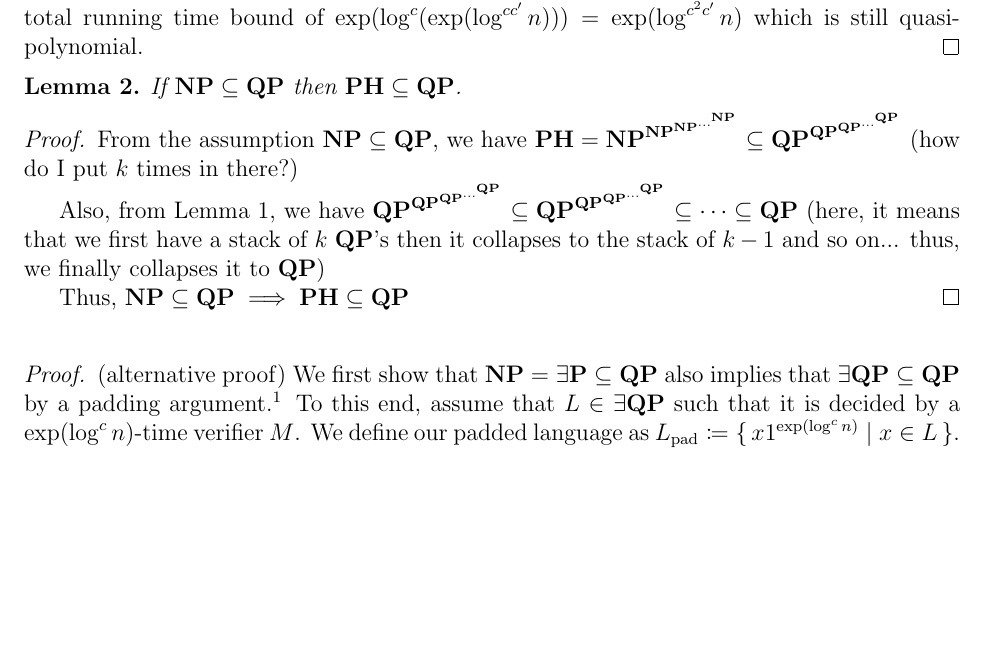
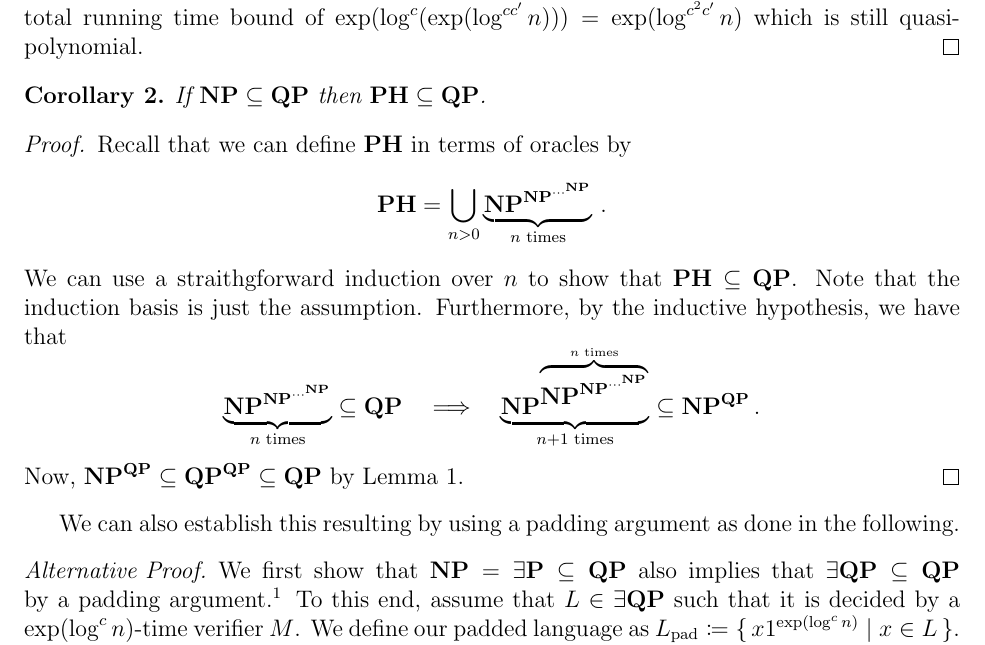
Before and after one commit to 285714/CS535, a LaTeX document (KC-Theorem15.tex, which reads macros.tex): part of page 3 of 6, cut so that both start at the same text, the shorter picture padded with empty space. Compiled offline with pdfLaTeX.

Commit message:
fix corollary 2

```diff
--- a/KC-Theorem15.tex
+++ b/KC-Theorem15.tex
@@ -168,22 +168,52 @@ This is easily seen by looking at the limit definition of Landau symbols, i.e.
 %
 % \end{proof}
 
-\begin{lemma}
+\begin{corollary}
   \label{lem:ph-sub-qp}
   If $\NP \subseteq \class{QP}$ then
   $\class{PH} \subseteq \class{QP}$.
-\end{lemma}
+\end{corollary}
 
 \begin{proof}
-	From the assumption $\NP \subseteq \class{QP}$, we have $\class{PH} = \NP^{\NP^{\NP^{\dots^{\NP}}}} \subseteq \class{QP}^{\class{QP}^{\class{QP}^{\dots^{\class{QP}}}}}$ (how do I put $k$ times in there?)
-
-	Also, from Lemma 1, we have $\class{QP}^{\class{QP}^{\class{QP}^{\dots^{\class{QP}}}}} \subseteq \class{QP}^{\class{QP}^{\class{QP}^{\dots^{\class{QP}}}}} \subseteq \dots \subseteq \class{QP}$ (here, it means that we first have a stack of $k$ $\class{QP}$'s then it collapses to the stack of $k - 1$ and so on... thus, we finally collapses it to $\class{QP}$)
-
-	Thus, $\NP \subseteq \class{QP} \implies \class{PH} \subseteq \class{QP}$
+  Recall that we can define $\class{PH}$ in terms of oracles by
+  \[
+    \class{PH} =
+    \bigcup_{n > 0} \underbrace{\NP^{\NP^{\cdots^{\NP}}}}_{n \textrm{ times}}
+    \,.
+  \]
+  We can use a straithgforward induction over $n$ to show that
+  $\class{PH} \subseteq \class{QP}$.
+  Note that the induction basis is just the assumption.
+  Furthermore, by the inductive hypothesis, we have that
+  \[
+    \underbrace{\NP^{\NP^{\cdots^{\NP}}}}_{n \textrm{ times}}
+    \subseteq
+    \class{QP}
+    \quad
+    \Longrightarrow
+    \quad
+    \underbrace{\NP^{\overbrace{
+      \NP^{\NP^{\cdots^{\NP}}}
+    }^{n \textrm{ times}}}}_{n+1 \textrm{ times}}
+    \subseteq
+    \NP^{\class{QP}} \,.
+  \]
+  Now, $\NP^{\class{QP}} \subseteq \class{QP}^\class{QP} \subseteq\QP $
+  by Lemma~\ref{lem:qp-collapse}.
 \end{proof}
 
-\bigskip
-\begin{proof} (alternative proof)
+% \begin{proof}
+%   From the assumption $\NP \subseteq \class{QP}$, we have $\class{PH} = \NP^{\NP^{\NP^{\dots^{\NP}}}} \subseteq \class{QP}^{\class{QP}^{\class{QP}^{\dots^{\class{QP}}}}}$ (how do I put $k$ times in there?)
+%
+%   Also, from Lemma 1, we have $\class{QP}^{\class{QP}^{\class{QP}^{\dots^{\class{QP}}}}} \subseteq \class{QP}^{\class{QP}^{\class{QP}^{\dots^{\class{QP}}}}} \subseteq \dots \subseteq \class{QP}$ (here, it means that we first have a stack of $k$ $\class{QP}$'s then it collapses to the stack of $k - 1$ and so on... thus, we finally collapses it to $\class{QP}$)
+%
+%   Thus, $\NP \subseteq \class{QP} \implies \class{PH} \subseteq \class{QP}$
+% \end{proof}
+
+We can also establish this resulting by using a padding argument as done
+in the following.
+
+\begin{proof}[Alternative Proof]
   We first show that $\NP = \exists \P \subseteq \class{QP}$ also implies that
   $\exists \class{QP} \subseteq \class{QP}$ by a padding
   argument.\footnote{The class $\exists \class{QP}$ is defined to consist of
--- a/macros.tex
+++ b/macros.tex
@@ -84,6 +84,7 @@
 \newcommand{\Ecc}{\class{E}}
 \newcommand{\EXP}{\class{EXP}}
 \newcommand{\NEXP}{\class{NEXP}}
+\newcommand{\QP}{\class{QP}}
 
 \newcommand{\SPACE}{\class{SPACE}}
 \newcommand{\NSPACE}{\class{NSPACE}}
```
